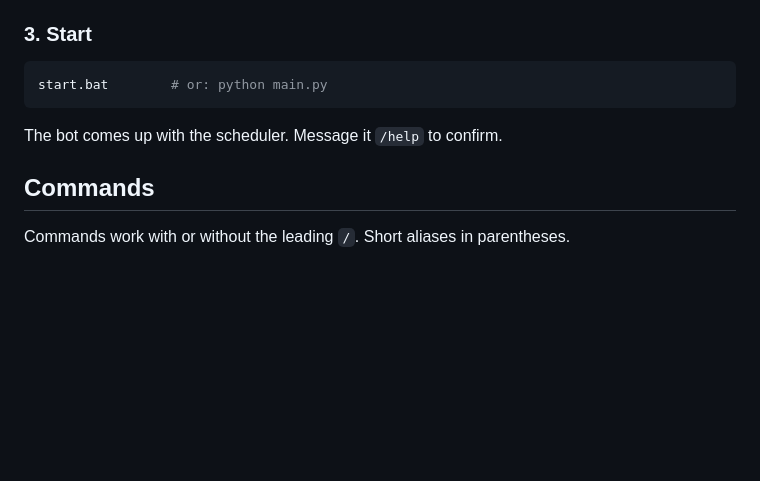
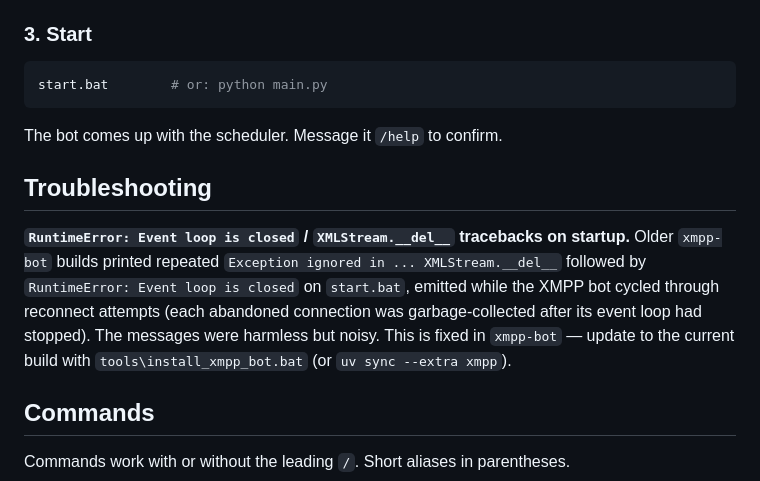
Before and after one commit to BenjaminKobjolke/task-scheduler, a Markdown page: docs/bot.md, the part around the change. Rendered like a GitHub page; blank space fills up the shorter version.

Commit message:
DOCS (bot): add xmpp startup troubleshooting
explain the noisy event-loop shutdown tracebacks from older xmpp-bot builds and point
users to update the package instead of treating the startup output as a scheduler error

```diff
--- a/docs/bot.md
+++ b/docs/bot.md
@@ -99,6 +99,16 @@ start.bat        # or: python main.py
 
 The bot comes up with the scheduler. Message it `/help` to confirm.
 
+## Troubleshooting
+
+**`RuntimeError: Event loop is closed` / `XMLStream.__del__` tracebacks on startup.**
+Older `xmpp-bot` builds printed repeated `Exception ignored in ... XMLStream.__del__`
+followed by `RuntimeError: Event loop is closed` on `start.bat`, emitted while the XMPP
+bot cycled through reconnect attempts (each abandoned connection was garbage-collected
+after its event loop had stopped). The messages were harmless but noisy. This is fixed in
+`xmpp-bot` — update to the current build with `tools\install_xmpp_bot.bat` (or
+`uv sync --extra xmpp`).
+
 ## Commands
 
 Commands work with or without the leading `/`. Short aliases in parentheses.
```
